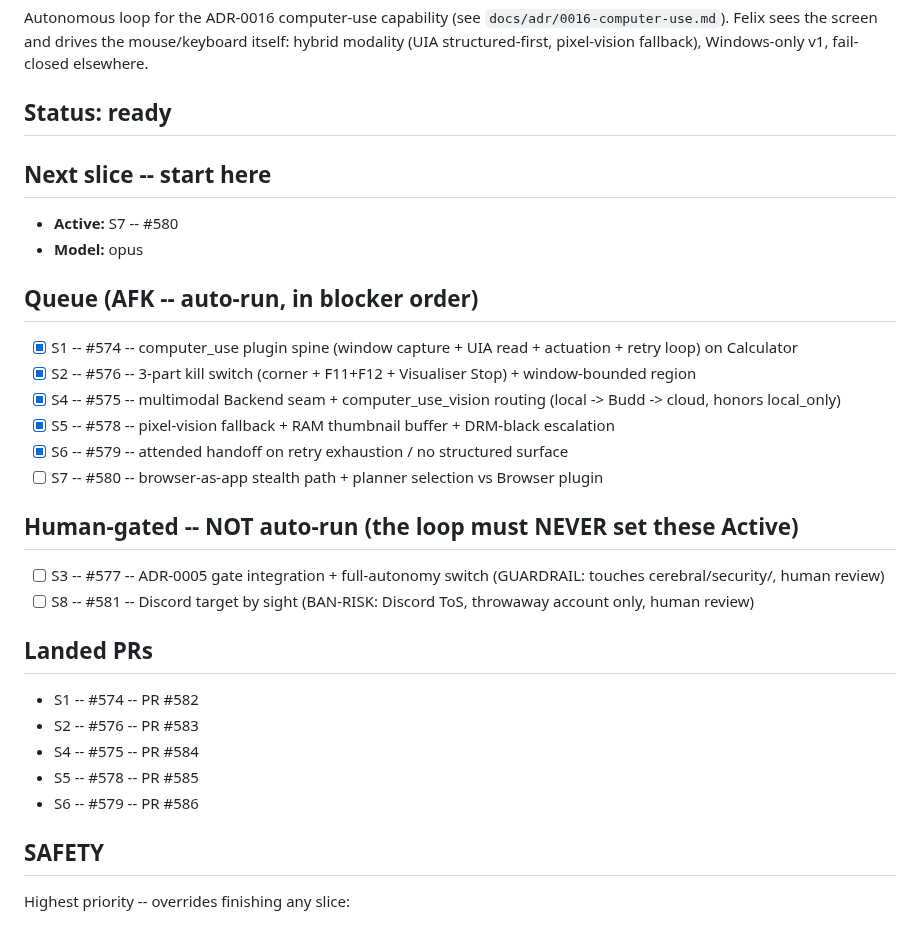
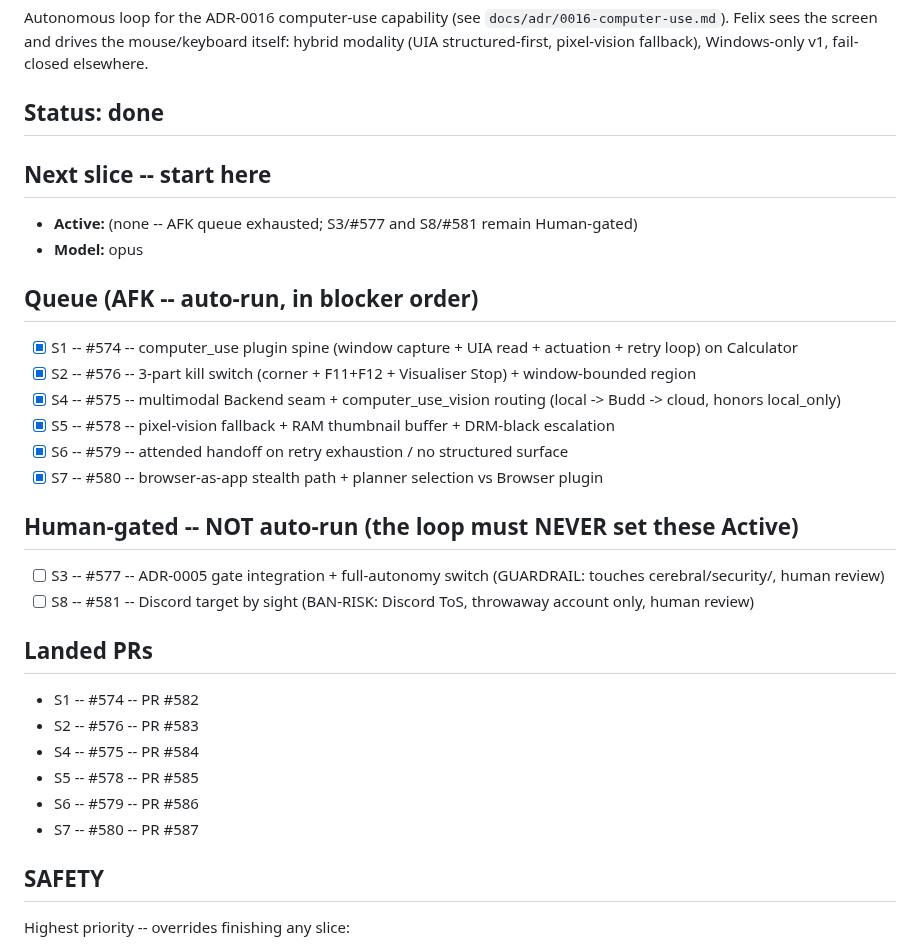
Before and after one commit to iggyghub/OpenMind, a Markdown page: COMPUTER-USE-BUILD.md, the part around the change. Drawn GitHub-style.

Commit message:
docs(computer-use): tick S7/#580, AFK queue exhausted -- Status: done
The remaining slices (S3/#577 and S8/#581) are Human-gated and must not be
auto-run.

Co-Authored-By: Claude Opus 4.7 <noreply@anthropic.com>

```diff
--- a/COMPUTER-USE-BUILD.md
+++ b/COMPUTER-USE-BUILD.md
@@ -5,11 +5,11 @@ Autonomous loop for the ADR-0016 computer-use capability (see
 mouse/keyboard itself: hybrid modality (UIA structured-first, pixel-vision
 fallback), Windows-only v1, fail-closed elsewhere.
 
-## Status: ready
+## Status: done
 
 ## Next slice -- start here
 
-- **Active:** S7 -- #580
+- **Active:** (none -- AFK queue exhausted; S3/#577 and S8/#581 remain Human-gated)
 - **Model:** opus
 
 ## Queue (AFK -- auto-run, in blocker order)
@@ -19,7 +19,7 @@ fallback), Windows-only v1, fail-closed elsewhere.
 - [x] S4 -- #575 -- multimodal Backend seam + computer_use_vision routing (local -> Budd -> cloud, honors local_only)
 - [x] S5 -- #578 -- pixel-vision fallback + RAM thumbnail buffer + DRM-black escalation
 - [x] S6 -- #579 -- attended handoff on retry exhaustion / no structured surface
-- [ ] S7 -- #580 -- browser-as-app stealth path + planner selection vs Browser plugin
+- [x] S7 -- #580 -- browser-as-app stealth path + planner selection vs Browser plugin
 
 ## Human-gated -- NOT auto-run (the loop must NEVER set these Active)
 
@@ -33,6 +33,7 @@ fallback), Windows-only v1, fail-closed elsewhere.
 - S4 -- #575 -- PR #584
 - S5 -- #578 -- PR #585
 - S6 -- #579 -- PR #586
+- S7 -- #580 -- PR #587
 
 ## SAFETY
 
```
